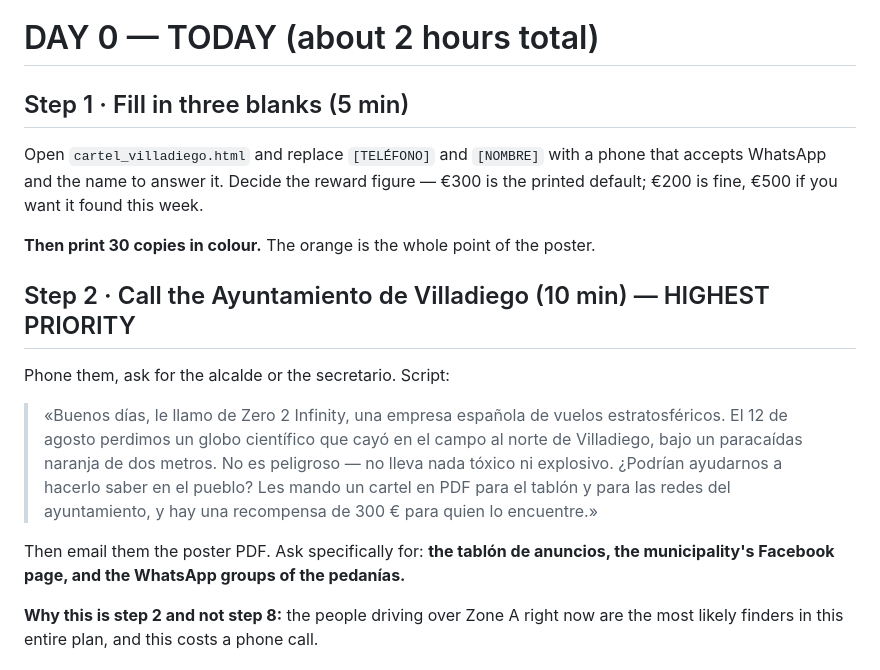
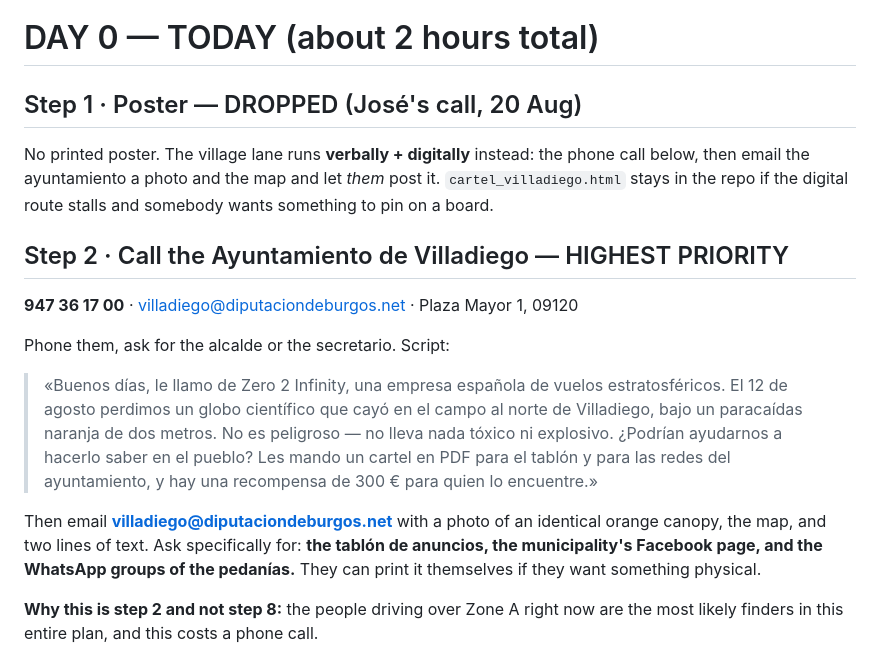
Before and after one commit to josemariano-hub/zarathustra-talmudisch, a Markdown page: payload-recovery/ACTION_PLAN.md, the part around the change. Drawn GitHub-style.

Commit message:
Drop the printed poster; village lane goes verbal + digital
Jose's call. Step 1 becomes a note rather than a task; the ayuntamiento
gets a phone call and an email with a photo and the map, and posts it
themselves. Villadiego contact details added inline (947 36 17 00,
villadiego@diputaciondeburgos.net) so the step is executable without a
lookup. cartel_villadiego.html stays in the repo as a fallback.

Co-Authored-By: Claude Opus 5 <noreply@anthropic.com>
Claude-Session: https://claude.ai/code/session_01GD3z9nhLuRHSqX7qYY7xj3

```diff
--- a/payload-recovery/ACTION_PLAN.md
+++ b/payload-recovery/ACTION_PLAN.md
@@ -30,15 +30,16 @@ cover every hectare of Zone A at walking pace. Lane 1 is where the money is.
 
 # DAY 0 — TODAY (about 2 hours total)
 
-## Step 1 · Fill in three blanks (5 min)
+## Step 1 · Poster — DROPPED (José's call, 20 Aug)
 
-Open `cartel_villadiego.html` and replace `[TELÉFONO]` and `[NOMBRE]` with a phone
-that accepts WhatsApp and the name to answer it. Decide the reward figure — €300 is
-the printed default; €200 is fine, €500 if you want it found this week.
+No printed poster. The village lane runs **verbally + digitally** instead: the phone
+call below, then email the ayuntamiento a photo and the map and let *them* post it.
+`cartel_villadiego.html` stays in the repo if the digital route stalls and somebody
+wants something to pin on a board.
 
-**Then print 30 copies in colour.** The orange is the whole point of the poster.
+## Step 2 · Call the Ayuntamiento de Villadiego — HIGHEST PRIORITY
 
-## Step 2 · Call the Ayuntamiento de Villadiego (10 min) — HIGHEST PRIORITY
+**947 36 17 00** · villadiego@diputaciondeburgos.net · Plaza Mayor 1, 09120
 
 Phone them, ask for the alcalde or the secretario. Script:
 
@@ -49,8 +50,10 @@ Phone them, ask for the alcalde or the secretario. Script:
 > Les mando un cartel en PDF para el tablón y para las redes del ayuntamiento, y hay
 > una recompensa de 300 € para quien lo encuentre.»
 
-Then email them the poster PDF. Ask specifically for: **the tablón de anuncios, the
-municipality's Facebook page, and the WhatsApp groups of the pedanías.**
+Then email **villadiego@diputaciondeburgos.net** with a photo of an identical orange
+canopy, the map, and two lines of text. Ask specifically for: **the tablón de
+anuncios, the municipality's Facebook page, and the WhatsApp groups of the
+pedanías.** They can print it themselves if they want something physical.
 
 **Why this is step 2 and not step 8:** the people driving over Zone A right now are
 the most likely finders in this entire plan, and this costs a phone call.
```
